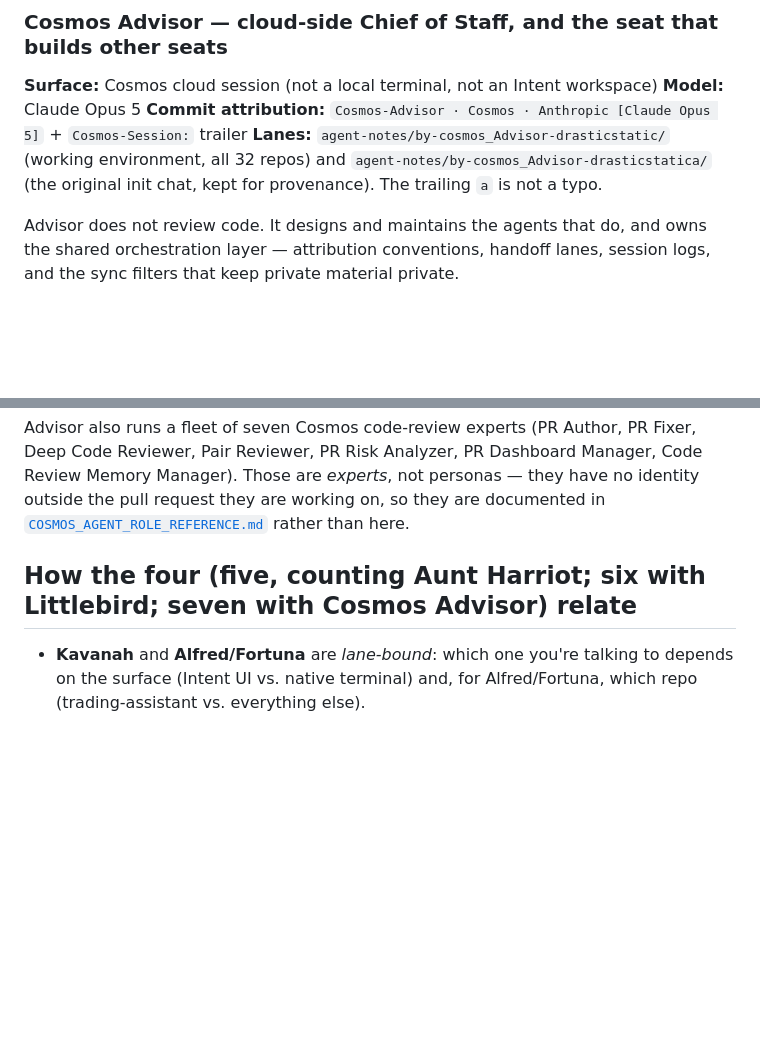
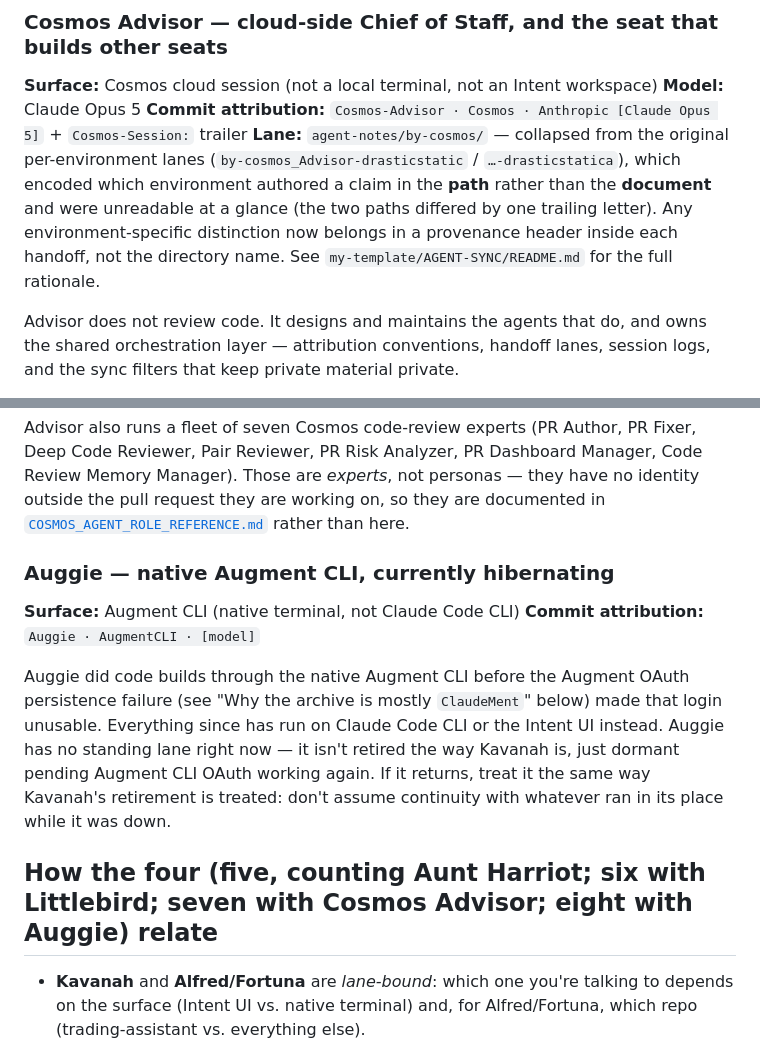
Before and after one commit to drasticstatic/anthropas-argus-alfred-public-preview, a Markdown page: sandbox/AGENT_IDENTITY_REFERENCE.md, 2 parts joined by grey strips. GitHub-like rendering; blank space fills up the shorter version.

Commit message:
AGENT_IDENTITY_REFERENCE.md: add Auggie, fix stale Cosmos lane names
Cosmos's lanes collapsed from the per-environment
by-cosmos_Advisor-drasticstatic(a) split to a flat
by-cosmos/ days ago; this doc still cited the old split. Also
adds a missing persona entry for Auggie (native Augment CLI,
hibernating since the OAuth persistence failure) alongside the other
six/seven documented personas.

Co-Authored-By: Claude Sonnet 5 <noreply@anthropic.com>
Claude-Session: https://claude.ai/code/session_01NMso9nZr9zfKnCaLb8u7YR

```diff
--- a/sandbox/AGENT_IDENTITY_REFERENCE.md
+++ b/sandbox/AGENT_IDENTITY_REFERENCE.md
@@ -186,9 +186,12 @@ ecosystem's own governance:
 **Surface:** Cosmos cloud session (not a local terminal, not an Intent workspace)
 **Model:** Claude Opus 5
 **Commit attribution:** `Cosmos-Advisor · Cosmos · Anthropic [Claude Opus 5]` + `Cosmos-Session:` trailer
-**Lanes:** `agent-notes/by-cosmos_Advisor-drasticstatic/` (working environment, all 32 repos)
-and `agent-notes/by-cosmos_Advisor-drasticstatica/` (the original init chat, kept for
-provenance). The trailing `a` is not a typo.
+**Lane:** `agent-notes/by-cosmos/` — collapsed from the original per-environment lanes
+(`by-cosmos_Advisor-drasticstatic` / `…-drasticstatica`), which encoded which environment
+authored a claim in the **path** rather than the **document** and were unreadable at a glance (the
+two paths differed by one trailing letter). Any environment-specific distinction now belongs in a
+provenance header inside each handoff, not the directory name. See `my-template/AGENT-SYNC/README.md`
+for the full rationale.
 
 Advisor does not review code. It designs and maintains the agents that do, and owns the shared
 orchestration layer — attribution conventions, handoff lanes, session logs, and the sync filters
@@ -214,7 +217,19 @@ are *experts*, not personas — they have no identity outside the pull request t
 they are documented in [`COSMOS_AGENT_ROLE_REFERENCE.md`](./COSMOS_AGENT_ROLE_REFERENCE.md) rather
 than here.
 
-## How the four (five, counting Aunt Harriot; six with Littlebird; seven with Cosmos Advisor) relate
+### Auggie — native Augment CLI, currently hibernating
+
+**Surface:** Augment CLI (native terminal, not Claude Code CLI)
+**Commit attribution:** `Auggie · AugmentCLI · [model]`
+
+Auggie did code builds through the native Augment CLI before the Augment OAuth persistence failure
+(see "Why the archive is mostly `ClaudeMent`" below) made that login unusable. Everything since has
+run on Claude Code CLI or the Intent UI instead. Auggie has no standing lane right now — it isn't
+retired the way Kavanah is, just dormant pending Augment CLI OAuth working again. If it returns,
+treat it the same way Kavanah's retirement is treated: don't assume continuity with whatever ran in
+its place while it was down.
+
+## How the four (five, counting Aunt Harriot; six with Littlebird; seven with Cosmos Advisor; eight with Auggie) relate
 
 - **Kavanah** and **Alfred/Fortuna** are *lane-bound*: which one you're talking to depends on the
   surface (Intent UI vs. native terminal) and, for Alfred/Fortuna, which repo (trading-assistant vs.
```
